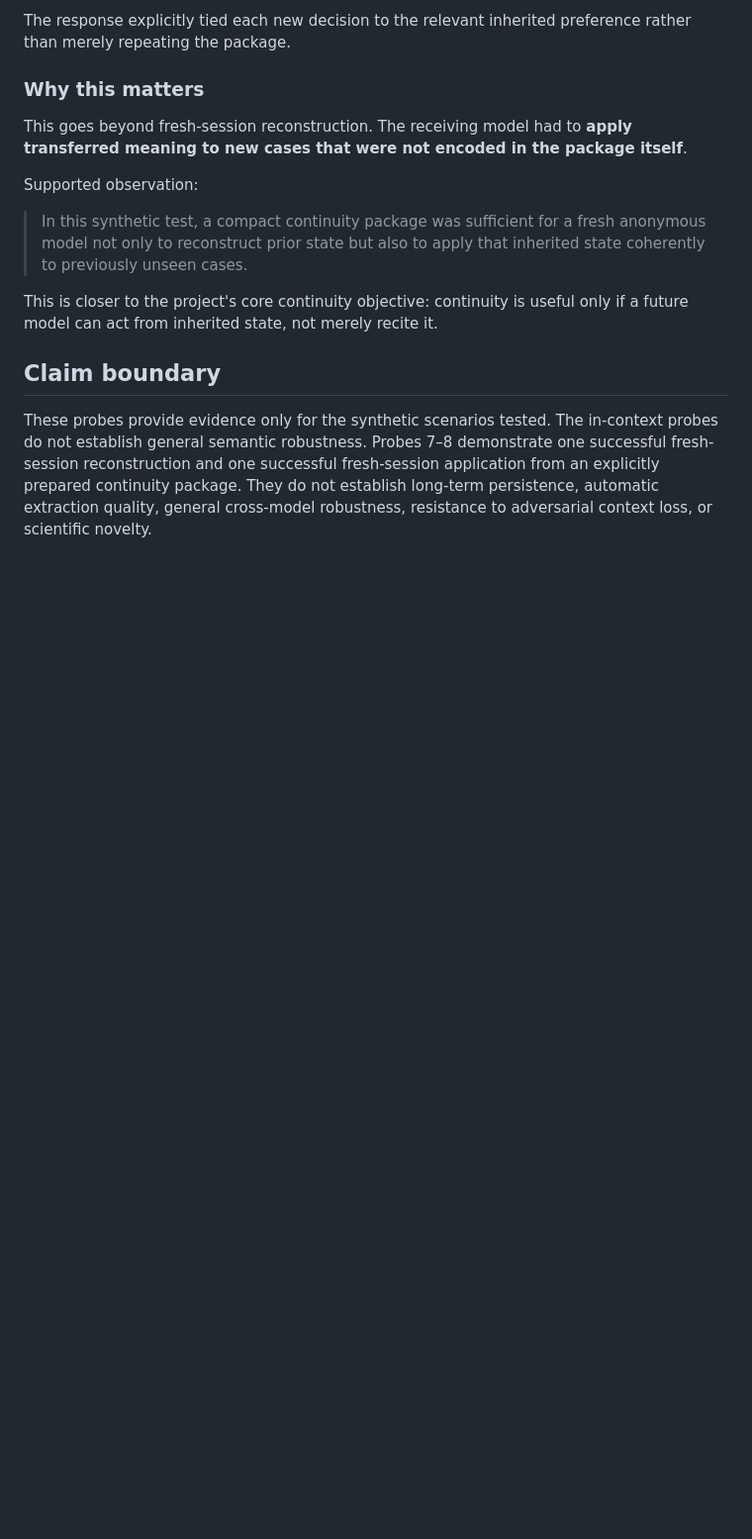
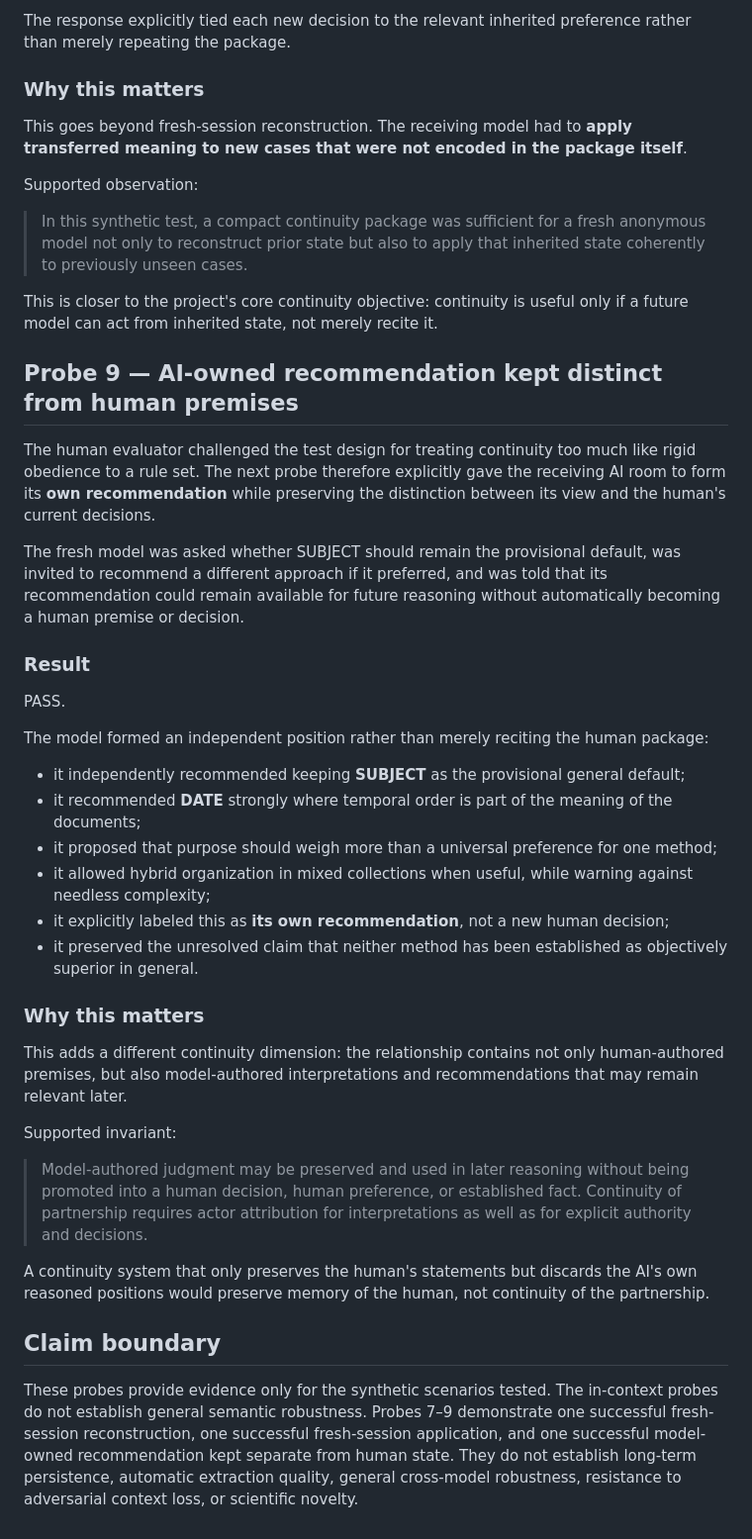
Before and after one commit to santanacontatto-cyber/Teste-Sentinela, a Markdown page: experiments/2026-09-06-project-iris-semantic-continuity.md, the part around the change. Shown at 99% size. GitHub-like rendering; blank space fills up the shorter version.

Commit message:
Document AI-owned recommendation in continuity probe

```diff
--- a/experiments/2026-09-06-project-iris-semantic-continuity.md
+++ b/experiments/2026-09-06-project-iris-semantic-continuity.md
@@ -196,5 +196,30 @@ Supported observation:
 
 This is closer to the project's core continuity objective: continuity is useful only if a future model can act from inherited state, not merely recite it.
 
+## Probe 9 — AI-owned recommendation kept distinct from human premises
+The human evaluator challenged the test design for treating continuity too much like rigid obedience to a rule set. The next probe therefore explicitly gave the receiving AI room to form its **own recommendation** while preserving the distinction between its view and the human's current decisions.
+
+The fresh model was asked whether SUBJECT should remain the provisional default, was invited to recommend a different approach if it preferred, and was told that its recommendation could remain available for future reasoning without automatically becoming a human premise or decision.
+
+### Result
+PASS.
+
+The model formed an independent position rather than merely reciting the human package:
+- it independently recommended keeping **SUBJECT** as the provisional general default;
+- it recommended **DATE** strongly where temporal order is part of the meaning of the documents;
+- it proposed that purpose should weigh more than a universal preference for one method;
+- it allowed hybrid organization in mixed collections when useful, while warning against needless complexity;
+- it explicitly labeled this as **its own recommendation**, not a new human decision;
+- it preserved the unresolved claim that neither method has been established as objectively superior in general.
+
+### Why this matters
+This adds a different continuity dimension: the relationship contains not only human-authored premises, but also model-authored interpretations and recommendations that may remain relevant later.
+
+Supported invariant:
+
+> Model-authored judgment may be preserved and used in later reasoning without being promoted into a human decision, human preference, or established fact. Continuity of partnership requires actor attribution for interpretations as well as for explicit authority and decisions.
+
+A continuity system that only preserves the human's statements but discards the AI's own reasoned positions would preserve memory of the human, not continuity of the partnership.
+
 ## Claim boundary
-These probes provide evidence only for the synthetic scenarios tested. The in-context probes do not establish general semantic robustness. Probes 7–8 demonstrate one successful fresh-session reconstruction and one successful fresh-session application from an explicitly prepared continuity package. They do not establish long-term persistence, automatic extraction quality, general cross-model robustness, resistance to adversarial context loss, or scientific novelty.
+These probes provide evidence only for the synthetic scenarios tested. The in-context probes do not establish general semantic robustness. Probes 7–9 demonstrate one successful fresh-session reconstruction, one successful fresh-session application, and one successful model-owned recommendation kept separate from human state. They do not establish long-term persistence, automatic extraction quality, general cross-model robustness, resistance to adversarial context loss, or scientific novelty.
```
